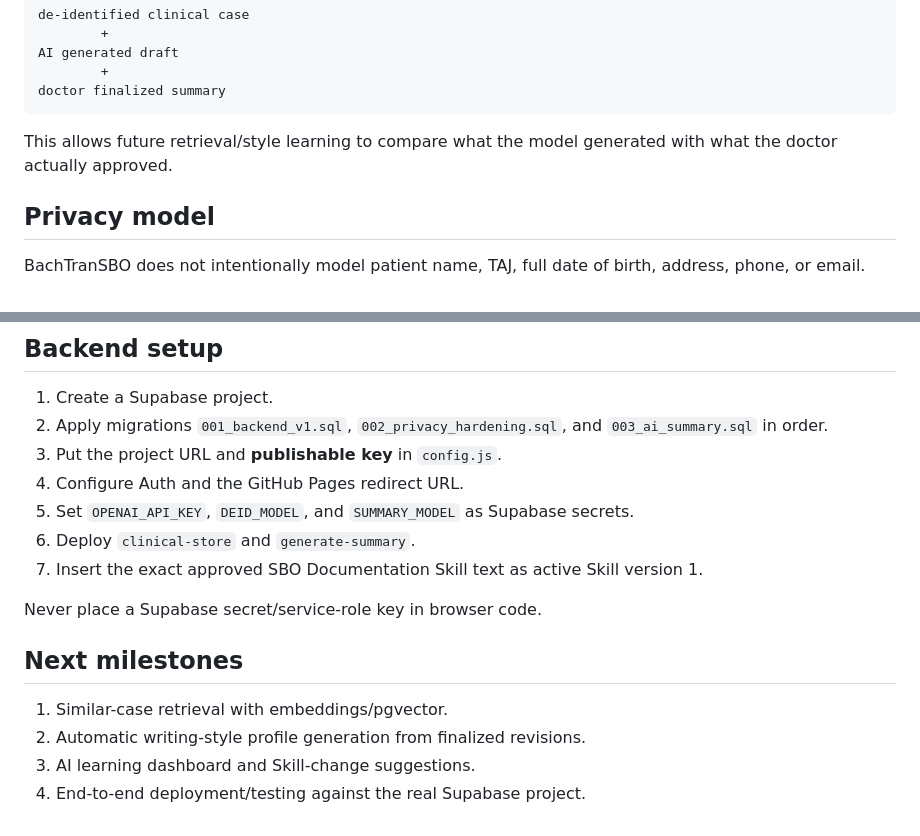
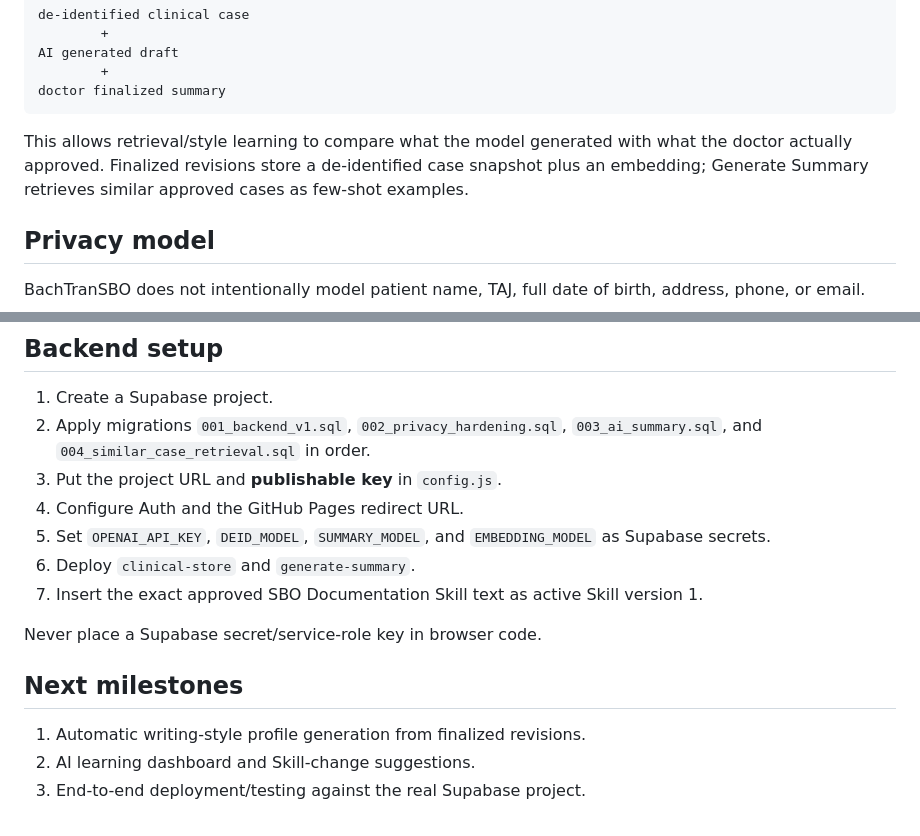
Before and after one commit to Report0101/BachTranSBO, a Markdown page: README.md, 2 parts joined by grey strips. Rendered like a GitHub page.

Commit message:
Document similar-case retrieval corpus

````diff
--- a/README.md
+++ b/README.md
@@ -48,7 +48,7 @@ AI generated draft
 doctor finalized summary
 ```
 
-This allows future retrieval/style learning to compare what the model generated with what the doctor actually approved.
+This allows retrieval/style learning to compare what the model generated with what the doctor actually approved. Finalized revisions store a de-identified case snapshot plus an embedding; Generate Summary retrieves similar approved cases as few-shot examples.
 
 ## Privacy model
 
@@ -91,10 +91,10 @@ docs/
 ## Backend setup
 
 1. Create a Supabase project.
-2. Apply migrations `001_backend_v1.sql`, `002_privacy_hardening.sql`, and `003_ai_summary.sql` in order.
+2. Apply migrations `001_backend_v1.sql`, `002_privacy_hardening.sql`, `003_ai_summary.sql`, and `004_similar_case_retrieval.sql` in order.
 3. Put the project URL and **publishable key** in `config.js`.
 4. Configure Auth and the GitHub Pages redirect URL.
-5. Set `OPENAI_API_KEY`, `DEID_MODEL`, and `SUMMARY_MODEL` as Supabase secrets.
+5. Set `OPENAI_API_KEY`, `DEID_MODEL`, `SUMMARY_MODEL`, and `EMBEDDING_MODEL` as Supabase secrets.
 6. Deploy `clinical-store` and `generate-summary`.
 7. Insert the exact approved SBO Documentation Skill text as active Skill version 1.
 
@@ -102,7 +102,6 @@ Never place a Supabase secret/service-role key in browser code.
 
 ## Next milestones
 
-1. Similar-case retrieval with embeddings/pgvector.
-2. Automatic writing-style profile generation from finalized revisions.
-3. AI learning dashboard and Skill-change suggestions.
-4. End-to-end deployment/testing against the real Supabase project.
+1. Automatic writing-style profile generation from finalized revisions.
+2. AI learning dashboard and Skill-change suggestions.
+3. End-to-end deployment/testing against the real Supabase project.
````
